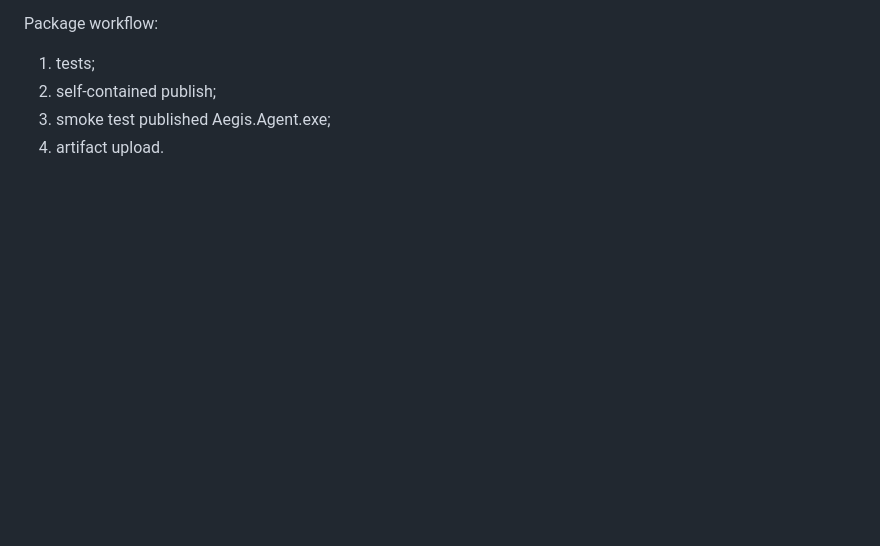
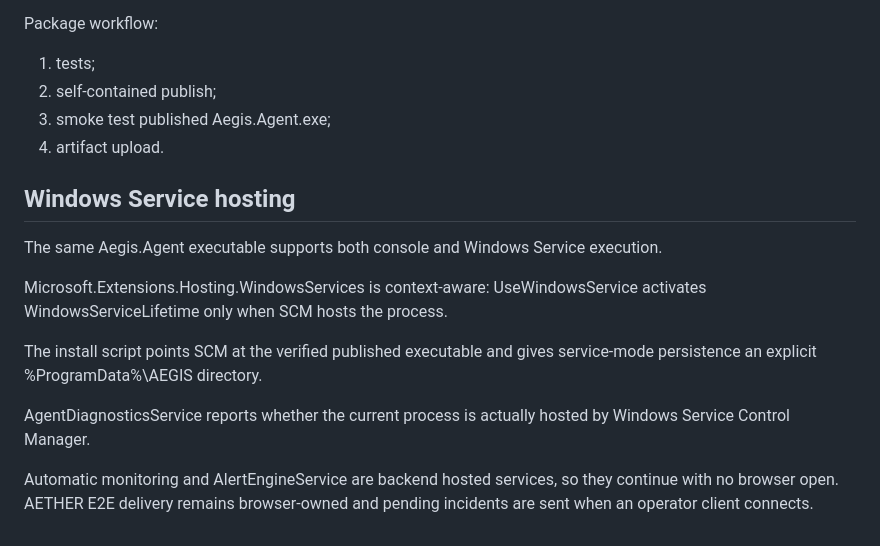
Before and after one commit to romantic52/testik, a Markdown page: docs/ARCHITECTURE.md, the part around the change. GitHub-like rendering; blank space fills up the shorter version.

Commit message:
docs: describe service-hosted Agent architecture

```diff
--- a/docs/ARCHITECTURE.md
+++ b/docs/ARCHITECTURE.md
@@ -216,3 +216,16 @@ Package workflow:
 2. self-contained publish;
 3. smoke test published Aegis.Agent.exe;
 4. artifact upload.
+
+
+## Windows Service hosting
+
+The same Aegis.Agent executable supports both console and Windows Service execution.
+
+Microsoft.Extensions.Hosting.WindowsServices is context-aware: UseWindowsService activates WindowsServiceLifetime only when SCM hosts the process.
+
+The install script points SCM at the verified published executable and gives service-mode persistence an explicit %ProgramData%\AEGIS directory.
+
+AgentDiagnosticsService reports whether the current process is actually hosted by Windows Service Control Manager.
+
+Automatic monitoring and AlertEngineService are backend hosted services, so they continue with no browser open. AETHER E2E delivery remains browser-owned and pending incidents are sent when an operator client connects.
```
